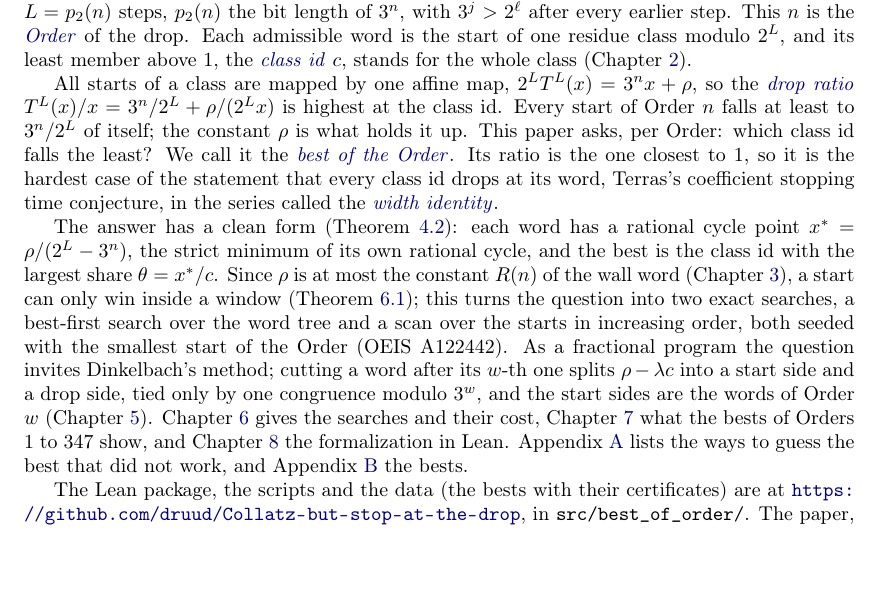
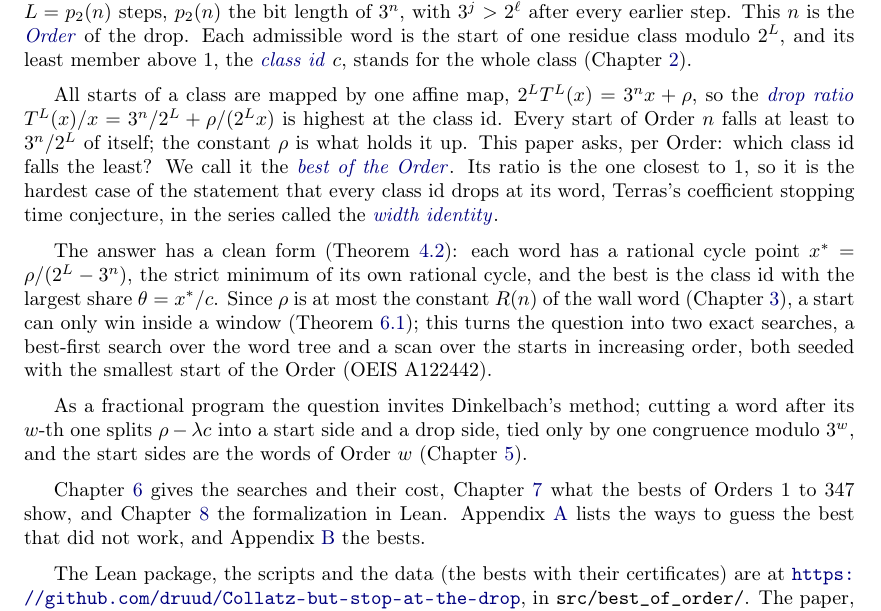
Before and after one commit to druud/Collatz-but-stop-at-the-drop, a LaTeX document (src/R_collatz_stop_at_the_drop_best.tex): part of page 5 of 20, cut so that both start at the same text, the shorter picture padded with empty space. Compiled offline with pdfLaTeX.

Commit message:
The best of the Order: space between the paragraphs of the Introduction
Co-Authored-By: Claude Opus 5.5 <noreply@anthropic.com>

```diff
--- a/src/R_collatz_stop_at_the_drop_best.tex
+++ b/src/R_collatz_stop_at_the_drop_best.tex
@@ -606,6 +606,7 @@ This $n$ is the \keyterm{order}{Order} of the drop. \termhere{classid}Each admis
 $2^L$, and its least member above $1$, the \keyterm{classid}{class id} $c$, stands for the whole class
 (Chapter~\ref{sec:words}).
 
+\medskip
 \termhere{dropratio}All starts of a class are mapped by one affine map, $2^L T^L(x) = 3^n x + \rho$, so the \keyterm{dropratio}{drop ratio}
 $T^L(x)/x = 3^n/2^L + \rho/(2^L x)$ is highest at the class id. Every start of Order $n$ falls at least
 to $3^n/2^L$ of itself; the constant $\rho$ is what holds it up. \termhere{best}This paper asks, per Order: which class
@@ -613,19 +614,27 @@ id falls the least? We call it the \keyterm{best}{best of the Order}. \termhere{
 is the hardest case of the statement that every class id drops at its word, Terras's coefficient
 stopping time conjecture, in the series called the \keyterm{widthidentity}{width identity}.
 
+\medskip
 The answer has a clean form (Theorem~\ref{thm:cycle}): each word has a rational cycle point
 $x^\ast = \rho/(2^L - 3^n)$, the strict minimum of its own rational cycle, and the best is the class id
 with the largest share $\theta = x^\ast/c$. Since $\rho$ is at most the constant $R(n)$ of the wall word
 (Chapter~\ref{sec:wall}), a start can only win inside a window (Theorem~\ref{thm:window}); this turns
 the question into two exact searches, a best-first search over the word tree and a scan over the starts
-in increasing order, both seeded with the smallest start of the Order (OEIS A122442\index{OEIS!A122442}). As a fractional program the
+in increasing order, both seeded with the smallest start of the Order (OEIS A122442\index{OEIS!A122442}).
+
+\medskip
+As a fractional program the
 question invites Dinkelbach's method; cutting a word after its $w$-th one splits $\rho - \lambda c$ into
 a start side and a drop side, tied only by one congruence modulo $3^w$, and the start sides are the
-words of Order $w$ (Chapter~\ref{sec:dinkelbach}). Chapter~\ref{sec:search} gives the searches and their
+words of Order $w$ (Chapter~\ref{sec:dinkelbach}).
+
+\medskip
+Chapter~\ref{sec:search} gives the searches and their
 cost, Chapter~\ref{sec:observations} what the bests of Orders $1$ to $347$ show, and
 Chapter~\ref{sec:lean} the formalization in Lean. Appendix~\ref{app:failed} lists the ways to guess the
 best that did not work, and Appendix~\ref{app:table} the bests.
 
+\medskip
 The Lean package, the scripts and the data (the bests with their certificates) are at
 \url{https://github.com/druud/Collatz-but-stop-at-the-drop}, in \texttt{src/best\_of\_order/}.
 The paper, the Lean proofs and the scripts were made with Claude (Anthropic) as a working
```
Also changed, not shown: R_collatz_stop_at_the_drop_best.pdf.
